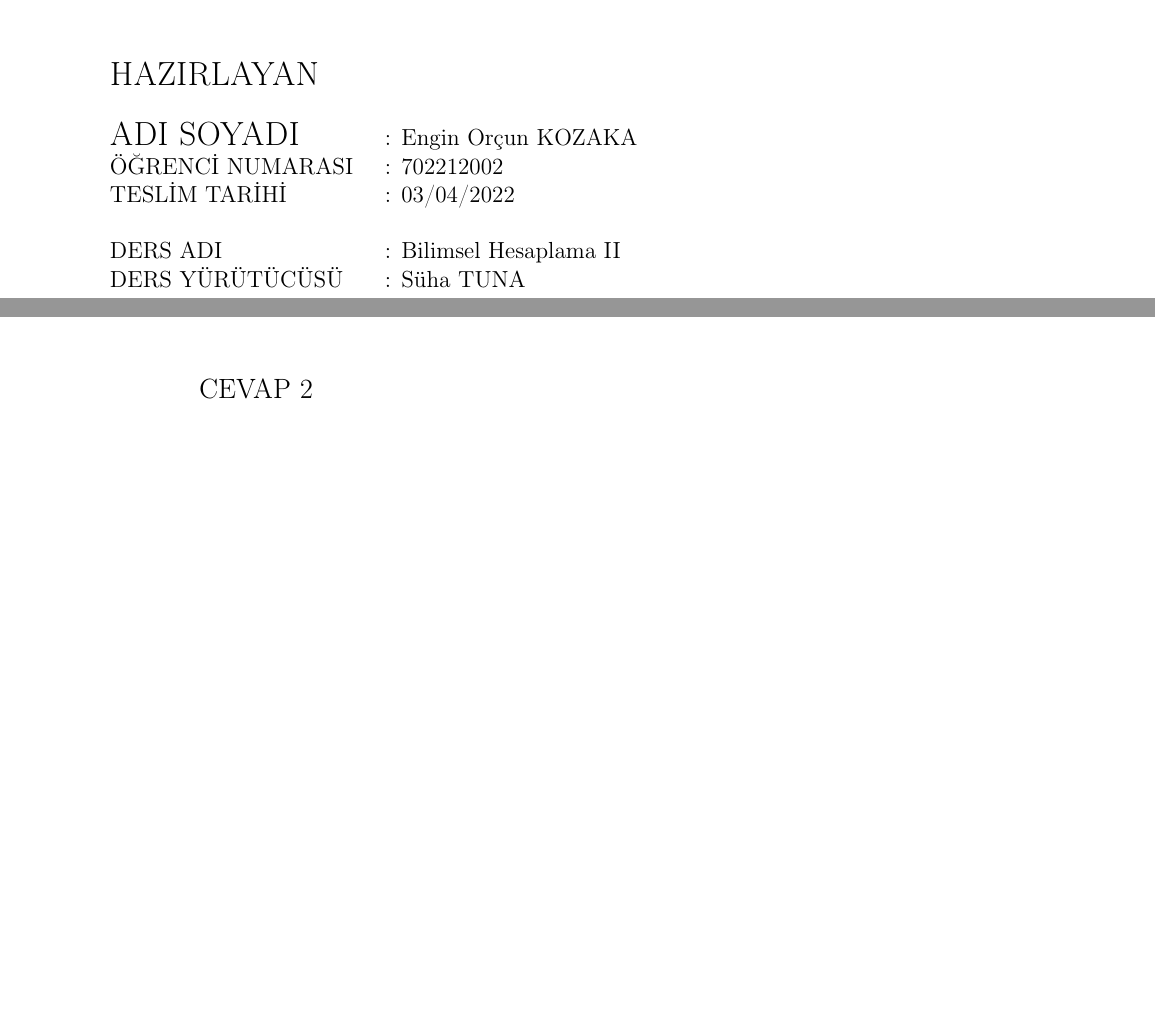
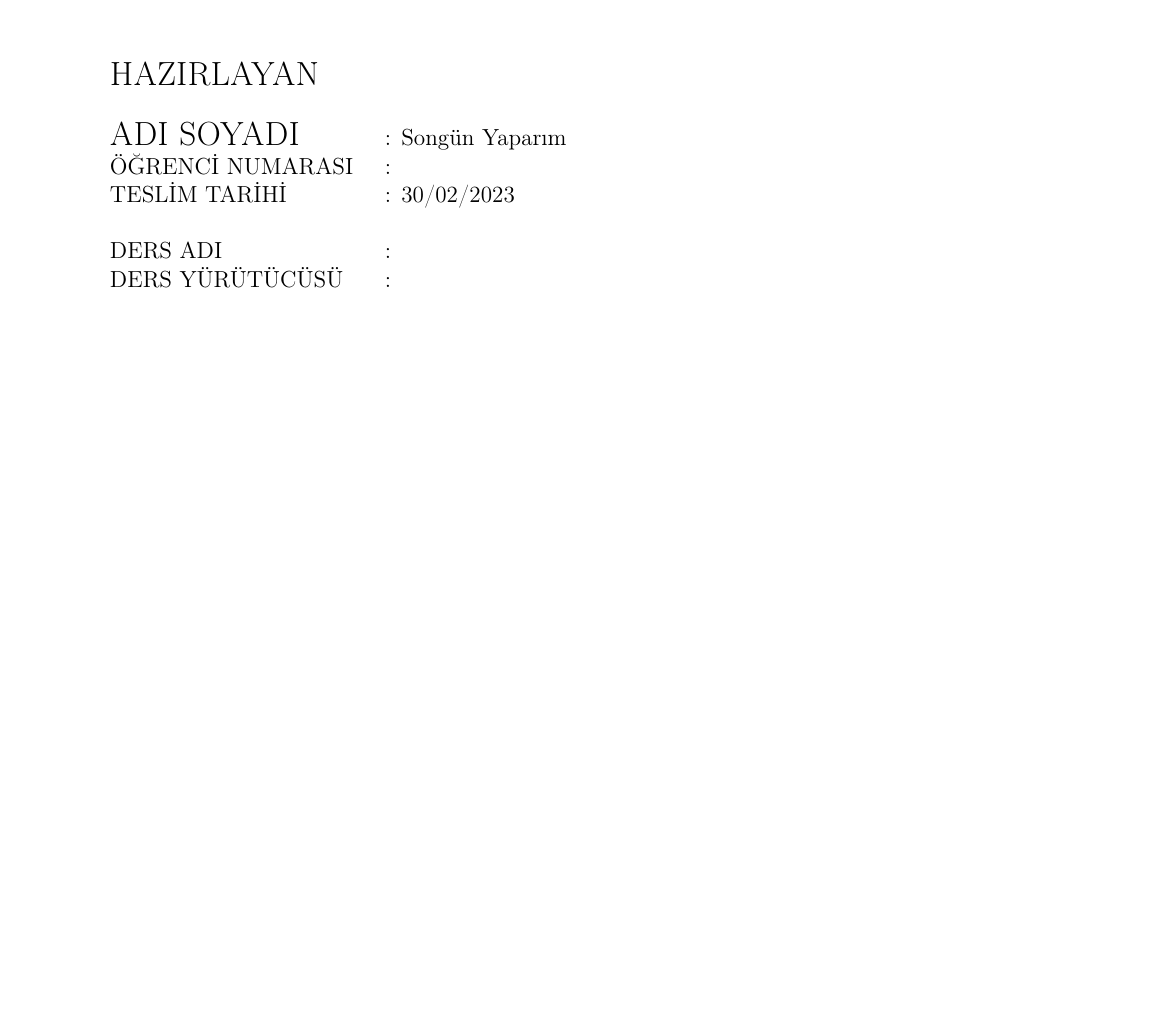
Before and after one commit to eokozaka/hwLatexTemp, a LaTeX document (ituOdevRapor.tex): two parts of pages 1 and 2 of 2 before the commit and part of page 1 of 2 after it, the two joined at a grey line, cut so that both start at the same text, the shorter picture padded with empty space. Compiled offline with pdfLaTeX.

Commit message:
Update ituOdevRapor.tex

```diff
--- a/ituOdevRapor.tex
+++ b/ituOdevRapor.tex
@@ -26,16 +26,16 @@
 \fancyhf{}
 \setlength\headheight{62pt}
 %\setlength\footheight{20pt}
-\rhead{\includegraphics[width=2cm]{../../ITU_RAPOR_ODEV_TASLAK/headerLogo.png}}
-\lhead{\headerdekor\fontsize{8}{10}\selectfont Rapor/Ödev Başlığı: HBM512 2021/2022 Bahar Dönemi I. Ödevi
+\rhead{\includegraphics[width=2cm]{headerLogo.png}}
+\lhead{\headerdekor\fontsize{8}{10}\selectfont Rapor/Ödev Başlığı: Yarın Teslim II.
 \\
-Hazırlayanın Adı Soyadı: Engin Orçun KOZAKA}
+Hazırlayanın Adı Soyadı: Songün Yaparız.}
 
 \fancyfoot[L]{İSTANBUL TEKNİK ÜNİVERSİTESİ}
 \fancyfoot[R]{\thepage}
 
-\title{HBM512 2021-2022 Bahar Dönemi II. Ödevi}
-\author{Engin Orçun KOZAKA}
+\title{}
+\author{Songün Yaparız}
 \usepackage{xcolor}
 \usepackage[left=3cm,right=3cm,top=3cm,bottom=3cm]{geometry}
 \usepackage[some]{background}
@@ -77,13 +77,13 @@ Hazırlayanın Adı Soyadı: Engin Orçun KOZAKA}
 					\hspace*{5cm}\=\kill
 					{\fontsize{18}{1}\selectfont HAZIRLAYAN\par} \>   \\
 					\\
-					{\fontsize{18}{1}\selectfont ADI SOYADI\par} \> : Engin Orçun KOZAKA \\
-					ÖĞRENCİ NUMARASI \> : 702212002 \\
-					TESLİM TARİHİ \> : 03/04/2022\\
+					{\fontsize{18}{1}\selectfont ADI SOYADI\par} \> : Songün Yaparım \\
+					ÖĞRENCİ NUMARASI \> :  \\
+					TESLİM TARİHİ \> : 30/02/2023\\
 					\\
 
-					DERS ADI \> : Bilimsel Hesaplama II\\
-					DERS YÜRÜTÜCÜSÜ \> : Süha TUNA\\
+					DERS ADI \> : \\
+					DERS YÜRÜTÜCÜSÜ \> : \\
 				\end{tabbing}
 			\end{textblock}
 
@@ -94,8 +94,4 @@ Hazırlayanın Adı Soyadı: Engin Orçun KOZAKA}
 	\\
 	\\
 
-	{\large CEVAP 2}
-	\\
-	\\
-
 \end{document}
```
Also changed, not shown: ituOdevRapor.tex (10 more changed lines).
